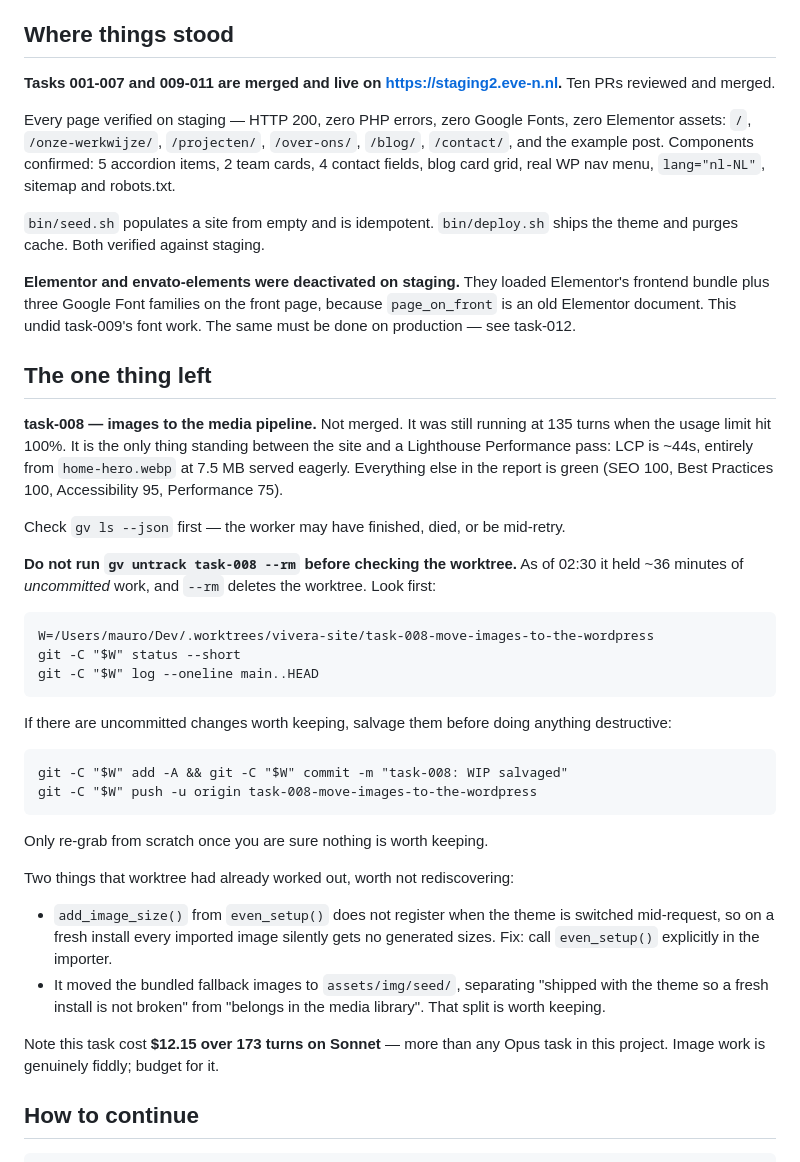
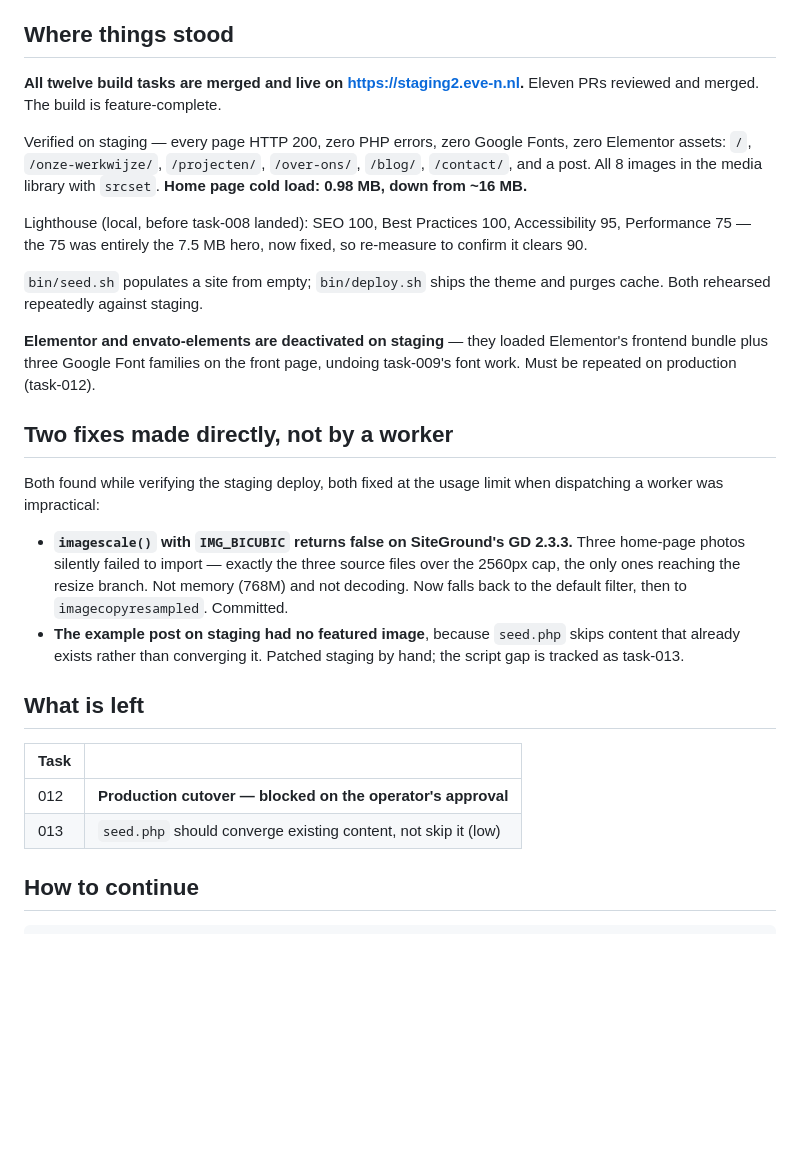
Before and after one commit to Mautjee/eve-n, a Markdown page: RESUME.md, the part around the change. Drawn GitHub-style; blank space fills up the shorter version.

Commit message:
RESUME.md: build complete, staging verified, only cutover outstanding
All twelve build tasks merged. Records the two fixes made directly rather than
by a worker (the GD IMG_BICUBIC failure and the staging featured image), and
narrows the remaining work to the production cutover and the seed convergence
follow-up.

Co-Authored-By: Claude Opus 5 (1M context) <noreply@anthropic.com>

````diff
--- a/RESUME.md
+++ b/RESUME.md
@@ -9,65 +9,45 @@ decisions and their reasoning, the conventions, and the wp-cli gotchas.
 
 ## Where things stood
 
-**Tasks 001-007 and 009-011 are merged and live on
-https://staging2.eve-n.nl.** Ten PRs reviewed and merged.
+**All twelve build tasks are merged and live on https://staging2.eve-n.nl.**
+Eleven PRs reviewed and merged. The build is feature-complete.
 
-Every page verified on staging — HTTP 200, zero PHP errors, zero Google Fonts,
+Verified on staging — every page HTTP 200, zero PHP errors, zero Google Fonts,
 zero Elementor assets: `/`, `/onze-werkwijze/`, `/projecten/`, `/over-ons/`,
-`/blog/`, `/contact/`, and the example post. Components confirmed: 5 accordion
-items, 2 team cards, 4 contact fields, blog card grid, real WP nav menu,
-`lang="nl-NL"`, sitemap and robots.txt.
+`/blog/`, `/contact/`, and a post. All 8 images in the media library with
+`srcset`. **Home page cold load: 0.98 MB, down from ~16 MB.**
 
-`bin/seed.sh` populates a site from empty and is idempotent. `bin/deploy.sh`
-ships the theme and purges cache. Both verified against staging.
+Lighthouse (local, before task-008 landed): SEO 100, Best Practices 100,
+Accessibility 95, Performance 75 — the 75 was entirely the 7.5 MB hero, now
+fixed, so re-measure to confirm it clears 90.
 
-**Elementor and envato-elements were deactivated on staging.** They loaded
+`bin/seed.sh` populates a site from empty; `bin/deploy.sh` ships the theme and
+purges cache. Both rehearsed repeatedly against staging.
+
+**Elementor and envato-elements are deactivated on staging** — they loaded
 Elementor's frontend bundle plus three Google Font families on the front page,
-because `page_on_front` is an old Elementor document. This undid task-009's
-font work. The same must be done on production — see task-012.
+undoing task-009's font work. Must be repeated on production (task-012).
 
-## The one thing left
+## Two fixes made directly, not by a worker
 
-**task-008 — images to the media pipeline.** Not merged. It was still running
-at 135 turns when the usage limit hit 100%. It is the only thing standing
-between the site and a Lighthouse Performance pass: LCP is ~44s, entirely from
-`home-hero.webp` at 7.5 MB served eagerly. Everything else in the report is
-green (SEO 100, Best Practices 100, Accessibility 95, Performance 75).
+Both found while verifying the staging deploy, both fixed at the usage limit
+when dispatching a worker was impractical:
 
-Check `gv ls --json` first — the worker may have finished, died, or be
-mid-retry.
+- **`imagescale()` with `IMG_BICUBIC` returns false on SiteGround's GD 2.3.3.**
+  Three home-page photos silently failed to import — exactly the three source
+  files over the 2560px cap, the only ones reaching the resize branch. Not
+  memory (768M) and not decoding. Now falls back to the default filter, then to
+  `imagecopyresampled`. Committed.
+- **The example post on staging had no featured image**, because `seed.php`
+  skips content that already exists rather than converging it. Patched staging
+  by hand; the script gap is tracked as task-013.
 
-**Do not run `gv untrack task-008 --rm` before checking the worktree.** As of
-02:30 it held ~36 minutes of *uncommitted* work, and `--rm` deletes the
-worktree. Look first:
+## What is left
 
-```
-W=/Users/mauro/Dev/.worktrees/vivera-site/task-008-move-images-to-the-wordpress
-git -C "$W" status --short
-git -C "$W" log --oneline main..HEAD
-```
-
-If there are uncommitted changes worth keeping, salvage them before doing
-anything destructive:
-
-```
-git -C "$W" add -A && git -C "$W" commit -m "task-008: WIP salvaged"
-git -C "$W" push -u origin task-008-move-images-to-the-wordpress
-```
-
-Only re-grab from scratch once you are sure nothing is worth keeping.
-
-Two things that worktree had already worked out, worth not rediscovering:
-
-- `add_image_size()` from `even_setup()` does not register when the theme is
-  switched mid-request, so on a fresh install every imported image silently
-  gets no generated sizes. Fix: call `even_setup()` explicitly in the importer.
-- It moved the bundled fallback images to `assets/img/seed/`, separating
-  "shipped with the theme so a fresh install is not broken" from "belongs in
-  the media library". That split is worth keeping.
-
-Note this task cost **$12.15 over 173 turns on Sonnet** — more than any Opus
-task in this project. Image work is genuinely fiddly; budget for it.
+| Task | |
+|---|---|
+| 012 | **Production cutover — blocked on the operator's approval** |
+| 013 | `seed.php` should converge existing content, not skip it (low) |
 
 ## How to continue
 
````
